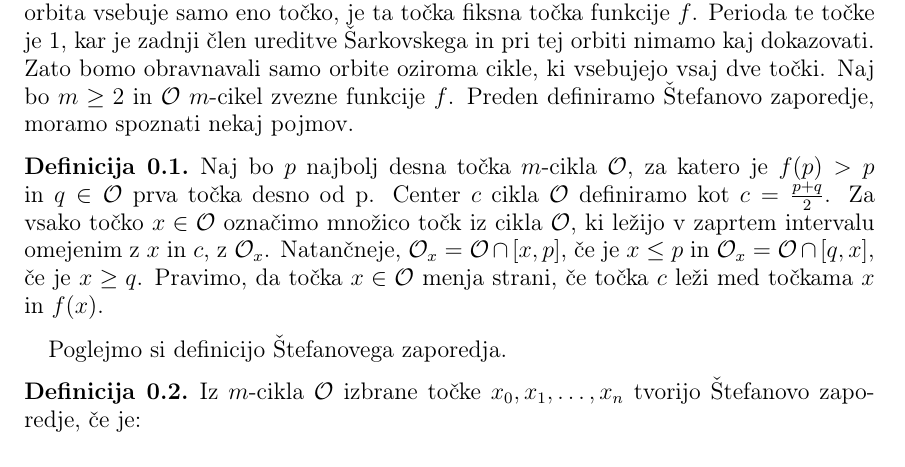
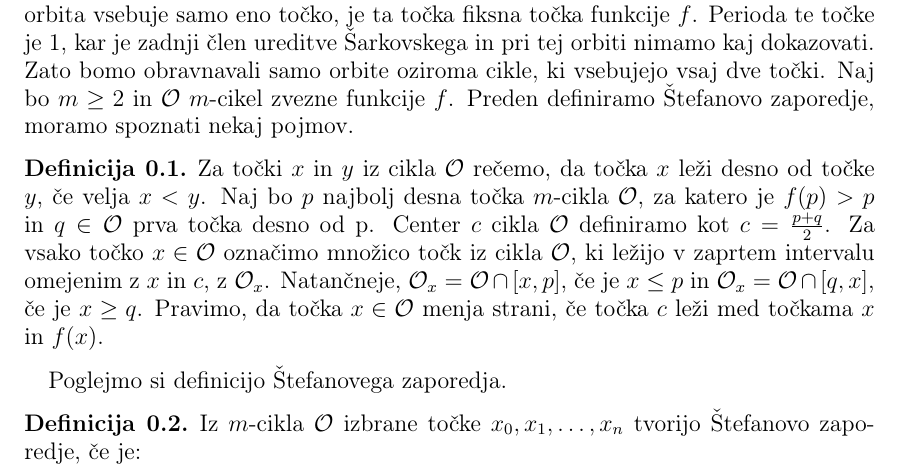
Before and after one commit to GornikT11/Magistrska_naloga, a LaTeX document (sections/stefan.tex): part of page 4 of 6, cut so that both start at the same text. Compiled offline with pdfLaTeX.

Commit message:
malo dodal

```diff
--- a/sections/stefan.tex
+++ b/sections/stefan.tex
@@ -6,7 +6,7 @@ V tem poglavju bomo podali definicijo Štefanovega zaporedja točk. Pokazali bom
 Če $f$-orbita vsebuje samo eno točko, je ta točka fiksna točka funkcije $f$. Perioda te točke je 1, kar je zadnji člen ureditve Šarkovskega in pri tej orbiti nimamo kaj dokazovati. Zato bomo obravnavali samo orbite oziroma cikle, ki vsebujejo vsaj dve točki. Naj bo $m \geq 2$ in $\mathcal{O}$ $m$-cikel zvezne funkcije $f$. Preden definiramo Štefanovo zaporedje, moramo spoznati nekaj pojmov.
 
 \begin{definicija}
-Naj bo $p$ najbolj desna točka $m$-cikla $\mathcal{O}$, za katero je $f(p) > p$ in $q\in \mathcal{O}$ prva točka desno od p. Center $c$ cikla $\mathcal{O}$ definiramo kot $c=\frac{p+q}{2}$. Za vsako točko $x \in \mathcal{O}$ označimo množico točk iz cikla $\mathcal{O}$, ki ležijo v zaprtem intervalu omejenim z $x$ in $c$, z $\mathcal{O}_x$. Natančneje, $\mathcal{O}_x = \mathcal{O} \cap [x, p]$, če je $x \leq p$ in  $\mathcal{O}_x = \mathcal{O} \cap [q, x]$, če je $x \geq q$. Pravimo, da točka $x \in \mathcal{O}$ menja strani, če točka $c$ leži med točkama $x$ in $f(x)$.
+Za točki $x$ in $y$ iz cikla $\mathcal{O}$  rečemo, da točka $x$ leži desno od točke $y$, če velja $x < y$. Naj bo $p$ najbolj desna točka $m$-cikla $\mathcal{O}$, za katero je $f(p) > p$ in $q\in \mathcal{O}$ prva točka desno od p. Center $c$ cikla $\mathcal{O}$ definiramo kot $c=\frac{p+q}{2}$. Za vsako točko $x \in \mathcal{O}$ označimo množico točk iz cikla $\mathcal{O}$, ki ležijo v zaprtem intervalu omejenim z $x$ in $c$, z $\mathcal{O}_x$. Natančneje, $\mathcal{O}_x = \mathcal{O} \cap [x, p]$, če je $x \leq p$ in  $\mathcal{O}_x = \mathcal{O} \cap [q, x]$, če je $x \geq q$. Pravimo, da točka $x \in \mathcal{O}$ menja strani, če točka $c$ leži med točkama $x$ in $f(x)$.
 \end{definicija}
 Poglejmo si definicijo Štefanovega zaporedja.
 
```
Also changed, not shown: TG_magistrsko_delo_POPRAVKI.pdf, sections/stefan.pdf, 1 other file.
